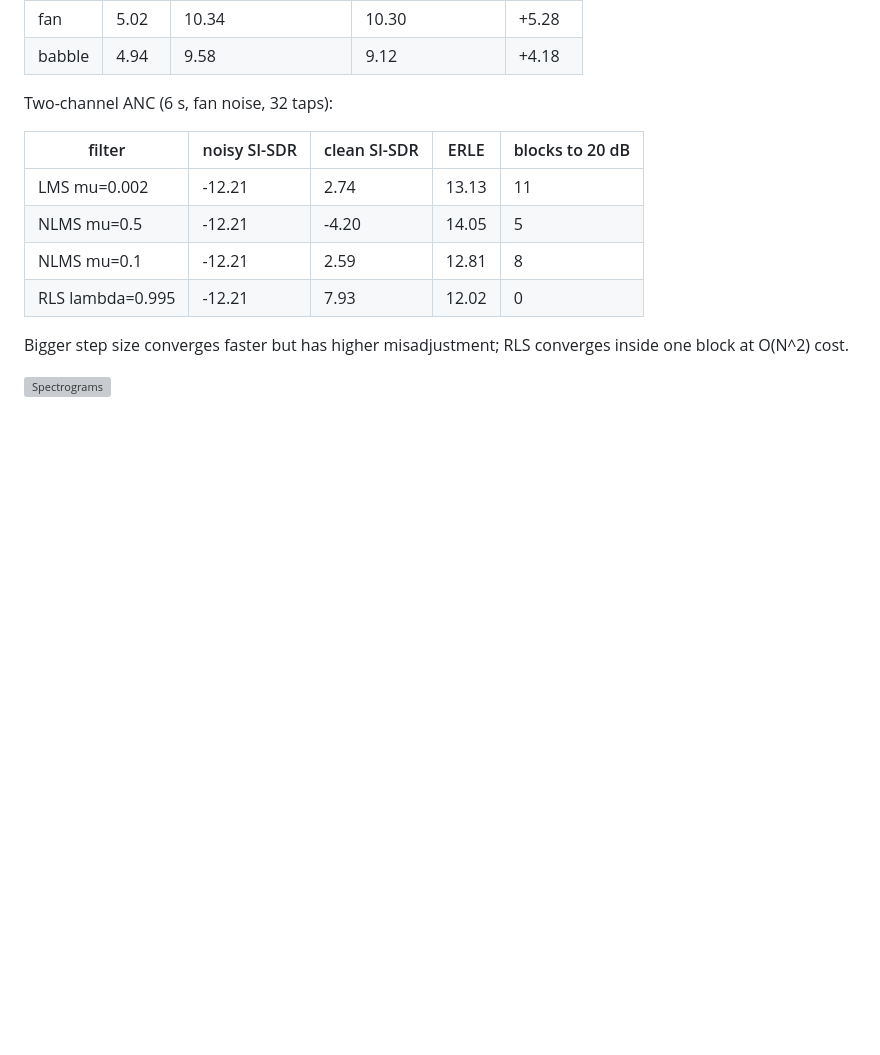
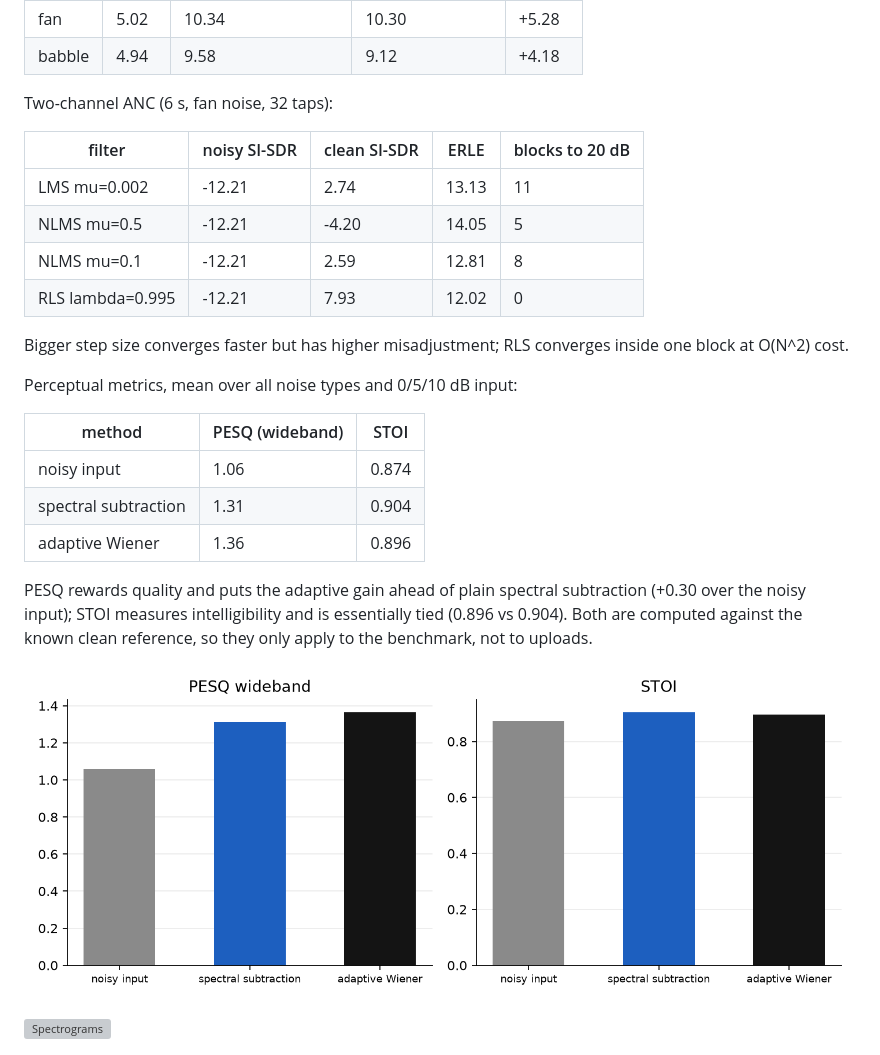
Before and after one commit to chinmayyy01/dsp, a Markdown page: README.md, the part around the change. Drawn GitHub-style; pictures changed too: assets/perceptual.png (added); blank space fills up the shorter version; grey boxes are pictures that could not be loaded.

Commit message:
Add PESQ and STOI to the benchmark
- perceptual metrics alongside SI-SDR and segmental SNR
- perceptual figure and a method table in the summary

```diff
--- a/README.md
+++ b/README.md
@@ -63,6 +63,21 @@ Two-channel ANC (6 s, fan noise, 32 taps):
 
 Bigger step size converges faster but has higher misadjustment; RLS converges
 inside one block at O(N^2) cost.
+
+Perceptual metrics, mean over all noise types and 0/5/10 dB input:
+
+| method | PESQ (wideband) | STOI |
+|---|---|---|
+| noisy input | 1.06 | 0.874 |
+| spectral subtraction | 1.31 | 0.904 |
+| adaptive Wiener | 1.36 | 0.896 |
+
+PESQ rewards quality and puts the adaptive gain ahead of plain spectral
+subtraction (+0.30 over the noisy input); STOI measures intelligibility and is
+essentially tied (0.896 vs 0.904). Both are computed against the known clean
+reference, so they only apply to the benchmark, not to uploads.
+
+![Perceptual metrics](assets/perceptual.png)
 
 ![Spectrograms](assets/spectrograms.png)
 
```
Also changed, not shown: 3 other files.
